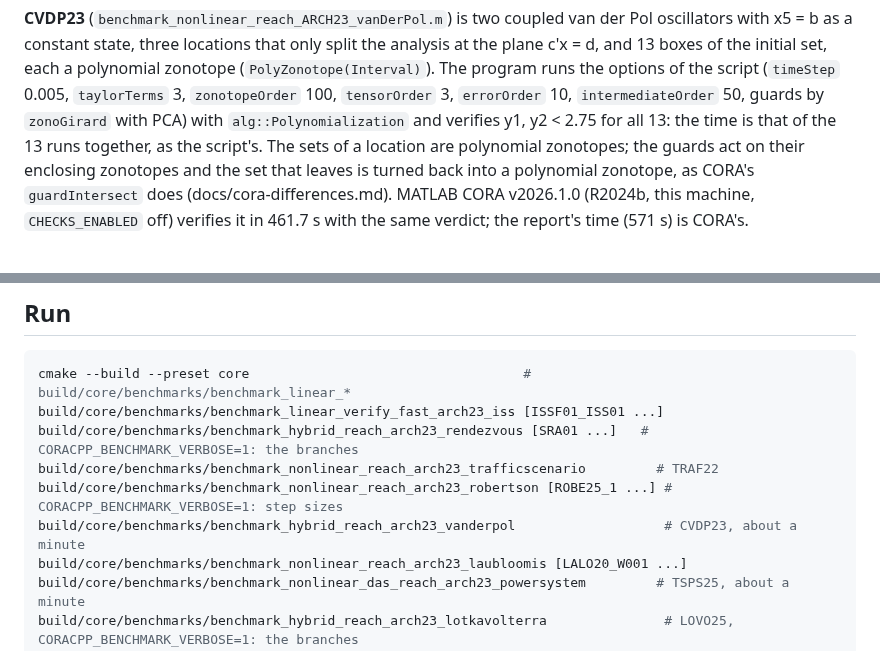
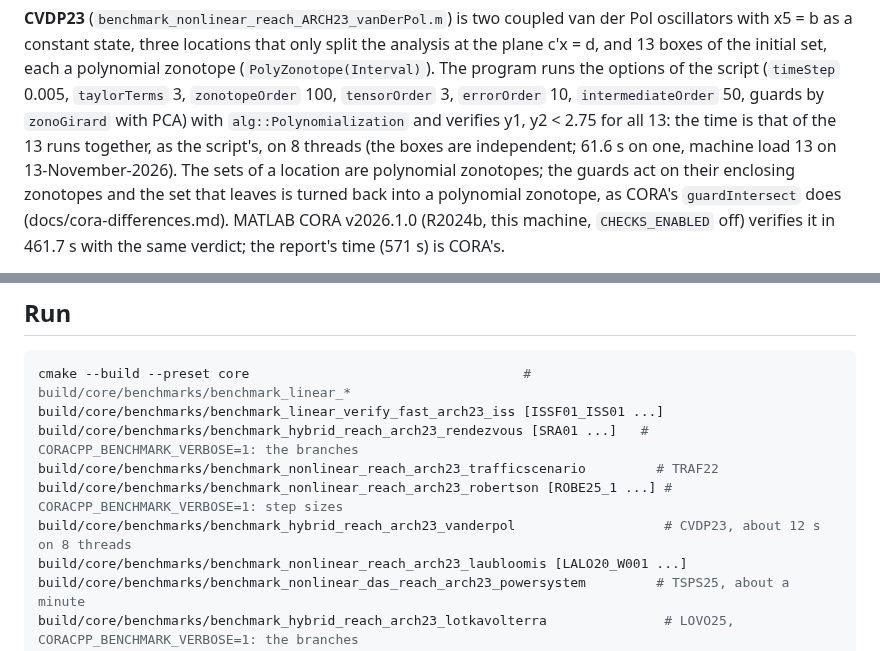
Before and after one commit to CORA-COMP/CORA.cpp, a Markdown page: examples/benchmarks/README.md, 2 parts joined by grey strips. GitHub-like rendering.

```diff
--- a/examples/benchmarks/README.md
+++ b/examples/benchmarks/README.md
@@ -449,7 +449,7 @@ x5 = b as a constant state, three locations that only split the analysis at the
 boxes of the initial set, each a polynomial zonotope (`PolyZonotope(Interval)`). The program runs
 the options of the script (`timeStep` 0.005, `taylorTerms` 3, `zonotopeOrder` 100, `tensorOrder` 3,
 `errorOrder` 10, `intermediateOrder` 50, guards by `zonoGirard` with PCA) with `alg::Polynomialization`
-and verifies y1, y2 < 2.75 for all 13: the time is that of the 13 runs together, as the script's. The
+and verifies y1, y2 < 2.75 for all 13: the time is that of the 13 runs together, as the script's, on 8 threads (the boxes are independent; 61.6 s on one, machine load 13 on 13-November-2026). The
 sets of a location are polynomial zonotopes; the guards act on their enclosing zonotopes and the
 set that leaves is turned back into a polynomial zonotope, as CORA's `guardIntersect` does
 (docs/cora-differences.md). MATLAB CORA v2026.1.0 (R2024b, this machine, `CHECKS_ENABLED` off) verifies it in
@@ -724,7 +724,7 @@ build/core/benchmarks/benchmark_linear_verify_fast_arch23_iss [ISSF01_ISS01 ...]
 build/core/benchmarks/benchmark_hybrid_reach_arch23_rendezvous [SRA01 ...]   # CORACPP_BENCHMARK_VERBOSE=1: the branches
 build/core/benchmarks/benchmark_nonlinear_reach_arch23_trafficscenario         # TRAF22
 build/core/benchmarks/benchmark_nonlinear_reach_arch23_robertson [ROBE25_1 ...] # CORACPP_BENCHMARK_VERBOSE=1: step sizes
-build/core/benchmarks/benchmark_hybrid_reach_arch23_vanderpol                   # CVDP23, about a minute
+build/core/benchmarks/benchmark_hybrid_reach_arch23_vanderpol                   # CVDP23, about 12 s on 8 threads
 build/core/benchmarks/benchmark_nonlinear_reach_arch23_laubloomis [LALO20_W001 ...]
 build/core/benchmarks/benchmark_nonlinear_das_reach_arch23_powersystem         # TSPS25, about a minute
 build/core/benchmarks/benchmark_hybrid_reach_arch23_lotkavolterra               # LOVO25, CORACPP_BENCHMARK_VERBOSE=1: the branches
```
Also changed, not shown: other parts of examples/benchmarks/README.md (+3 -3 lines).
